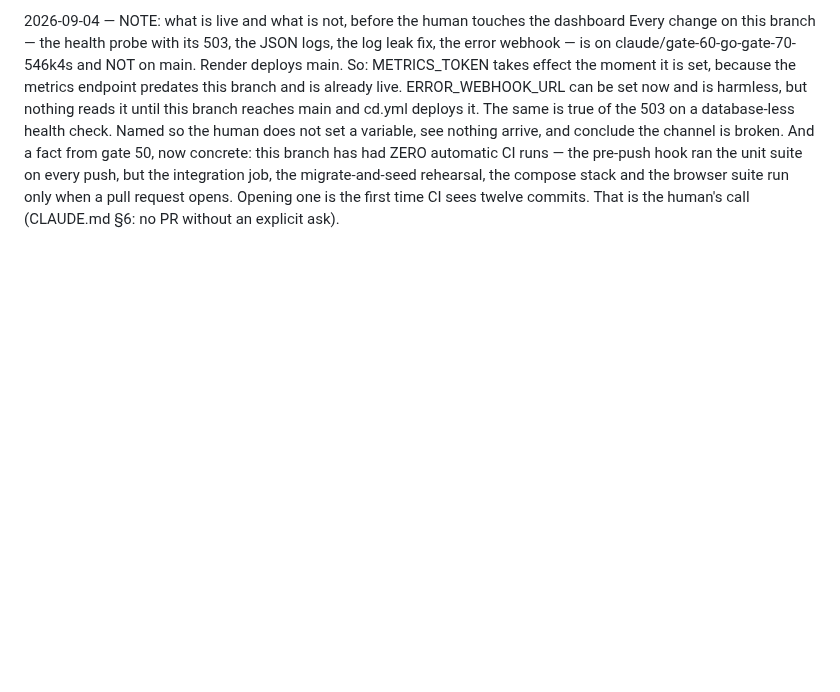
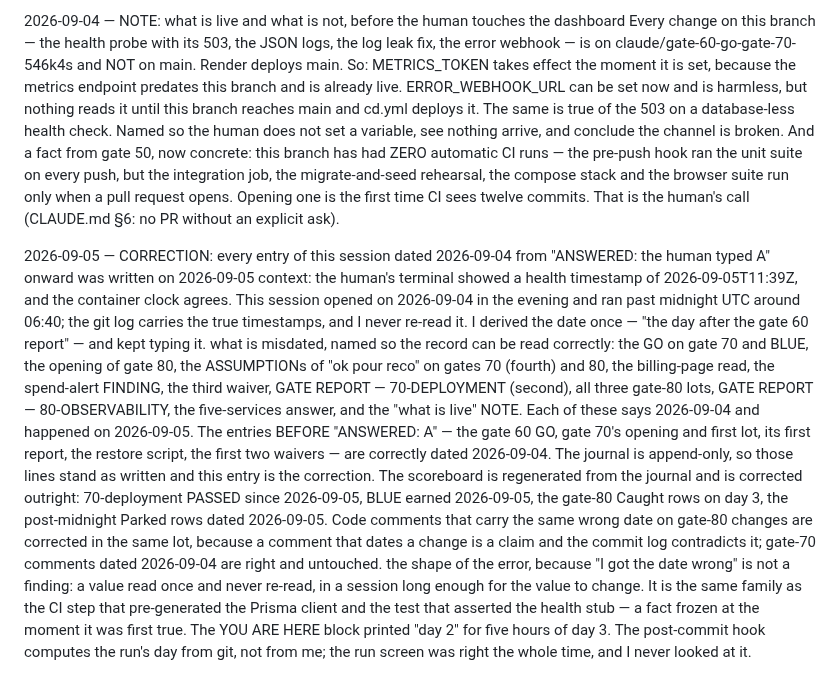
Before and after one commit to mazzyst/skillboss-dojo, a Markdown page: EXAMPLE-RUN-LIVE.md, the part around the change. Rendered like a GitHub page; blank space fills up the shorter version.

Commit message:
run: the live run journal through the dating correction
EXAMPLE-RUN-LIVE.md is a rendering of the source repository's
state/journal.md (SG-5b), re-exported by
start-guide/tools/export-mirror.py. This export carries the coach's
correction: a session that crossed midnight UTC while every entry kept
saying day 2. Kit files unchanged.

Co-Authored-By: Claude Fable 5.1 <noreply@anthropic.com>
Claude-Session: https://claude.ai/code/session_01RfAG3PNDTZSBq8NUhT3T7A

```diff
--- a/EXAMPLE-RUN-LIVE.md
+++ b/EXAMPLE-RUN-LIVE.md
@@ -2584,3 +2584,39 @@ choice: reading "other project". No Caught row: this repository's
   compose stack and the browser suite run only when a pull request
   opens. Opening one is the first time CI sees twelve commits. That is
   the human's call (CLAUDE.md §6: no PR without an explicit ask).
+
+2026-09-05 — CORRECTION: every entry of this session dated 2026-09-04
+  from "ANSWERED: the human typed A" onward was written on 2026-09-05
+context: the human's terminal showed a health timestamp of
+  2026-09-05T11:39Z, and the container clock agrees. This session
+  opened on 2026-09-04 in the evening and ran past midnight UTC around
+  06:40; the git log carries the true timestamps, and I never re-read
+  it. I derived the date once — "the day after the gate 60 report" —
+  and kept typing it.
+what is misdated, named so the record can be read correctly: the GO on
+  gate 70 and BLUE, the opening of gate 80, the ASSUMPTIONs of "ok pour
+  reco" on gates 70 (fourth) and 80, the billing-page read, the
+  spend-alert FINDING, the third waiver, GATE REPORT — 70-DEPLOYMENT
+  (second), all three gate-80 lots, GATE REPORT — 80-OBSERVABILITY, the
+  five-services answer, and the "what is live" NOTE. Each of these says
+  2026-09-04 and happened on 2026-09-05. The entries BEFORE "ANSWERED:
+  A" — the gate 60 GO, gate 70's opening and first lot, its first
+  report, the restore script, the first two waivers — are correctly
+  dated 2026-09-04.
+  The journal is append-only, so those lines stand as written and this
+  entry is the correction. The scoreboard is regenerated from the
+  journal and is corrected outright: 70-deployment PASSED since
+  2026-09-05, BLUE earned 2026-09-05, the gate-80 Caught rows on day 3,
+  the post-midnight Parked rows dated 2026-09-05. Code comments that
+  carry the same wrong date on gate-80 changes are corrected in the
+  same lot, because a comment that dates a change is a claim and the
+  commit log contradicts it; gate-70 comments dated 2026-09-04 are
+  right and untouched.
+the shape of the error, because "I got the date wrong" is not a
+  finding: a value read once and never re-read, in a session long
+  enough for the value to change. It is the same family as the CI step
+  that pre-generated the Prisma client and the test that asserted the
+  health stub — a fact frozen at the moment it was first true. The
+  YOU ARE HERE block printed "day 2" for five hours of day 3. The
+  post-commit hook computes the run's day from git, not from me; the
+  run screen was right the whole time, and I never looked at it.
```
